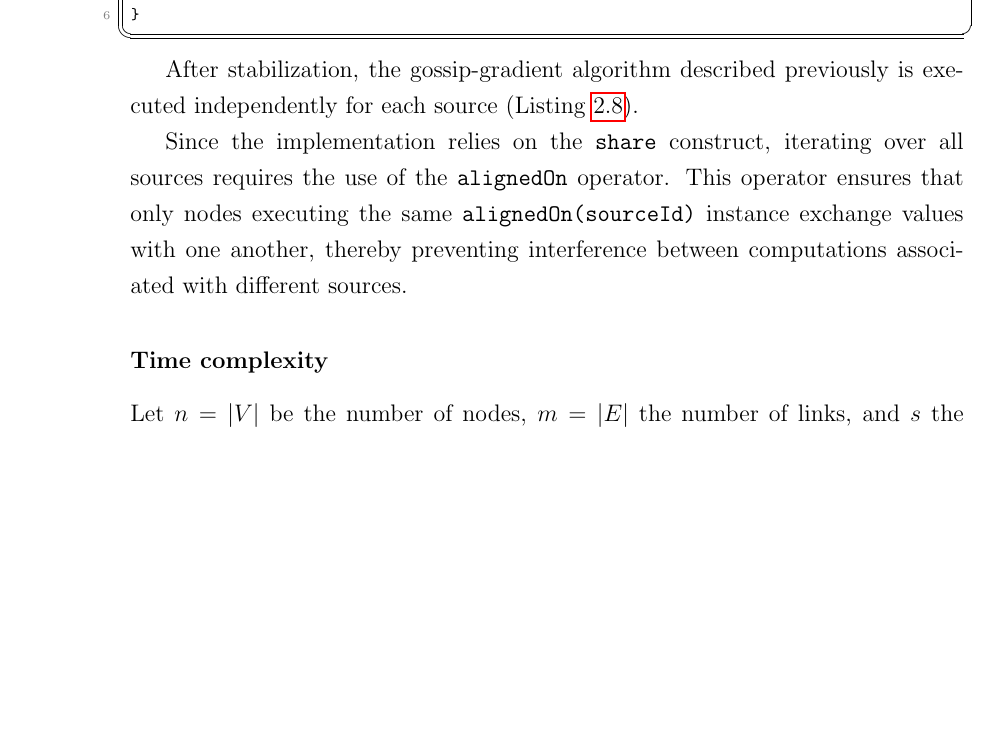
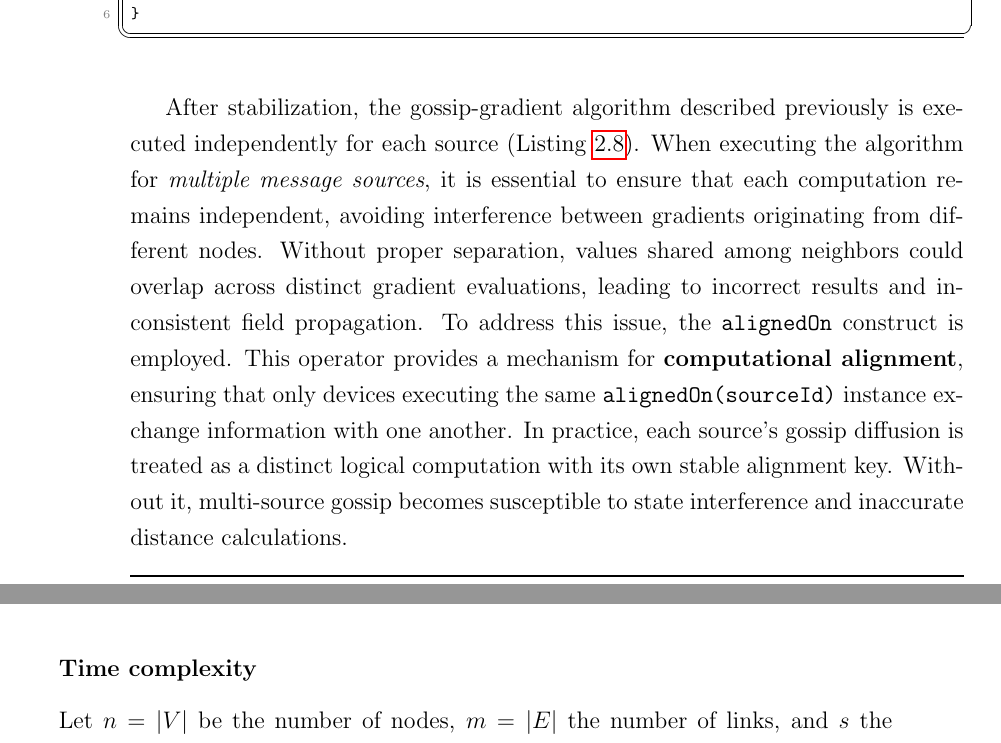
Before and after one commit to Dear-Luca/thesis, a LaTeX thesis (thesis-main.tex): part of page 48 of 66 before the commit and two parts of pages 48 and 49 of 66 after it, the two joined at a grey line, cut so that both start at the same text, the shorter picture padded with empty space. The pictures show the PDF file thesis-main.pdf that the author committed with the source.

Commit message:
alignedOn

```diff
--- a/thesis-main.tex
+++ b/thesis-main.tex
@@ -804,9 +804,14 @@ Initially, a gossip-based self-stabilization step is applied to the set of activ
 \lstinputlisting[language=Kotlin,label={lst:sources-sharing-code}, caption={Gossip-based self-stabilization of the message sources.}]{listings/sources-sharing.kt}
 
 After stabilization, the gossip-gradient algorithm described previously is executed independently for each source (\Cref{lst:multisources-code}).
+When executing the algorithm for \textit{multiple message sources},
+it is essential to ensure that each computation remains independent, avoiding interference between gradients originating from different nodes.
+Without proper separation, values shared among neighbors could overlap across distinct gradient evaluations, leading to incorrect results and inconsistent field propagation.
+To address this issue, the \texttt{alignedOn} construct is employed.
+This operator provides a mechanism for \textbf{computational alignment}, ensuring that only devices executing the same \texttt{alignedOn(sourceId)} instance exchange information with one another.
+In practice, each source's gossip diffusion is treated as a distinct logical computation with its own stable alignment key.
+Without it, multi-source gossip becomes susceptible to state interference and inaccurate distance calculations.
 
-
-Since the implementation relies on the \texttt{share} construct, iterating over all sources requires the use of the \texttt{alignedOn} operator. This operator ensures that only nodes executing the same \texttt{alignedOn(sourceId)} instance exchange values with one another, thereby preventing interference between computations associated with different sources.
 \lstinputlisting[float, language=Kotlin,label={lst:multisources-code}, caption={Execution of the gossip-gradient algorithm for multiple concurrent sources.}]{listings/multipleSources.kt}
 \subsubsection{Time complexity}
 Let $n = |V|$ be the number of nodes, $m = |E|$ the number of links, and $s$ the number of sources.
```
Also changed, not shown: thesis-main.pdf.
